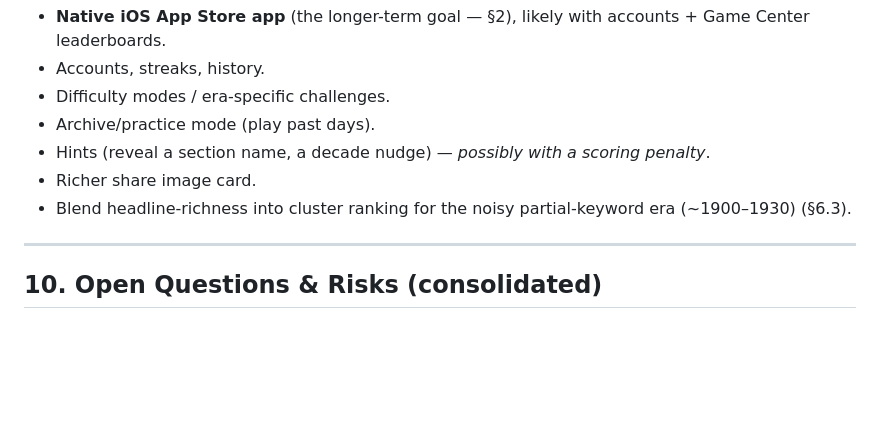
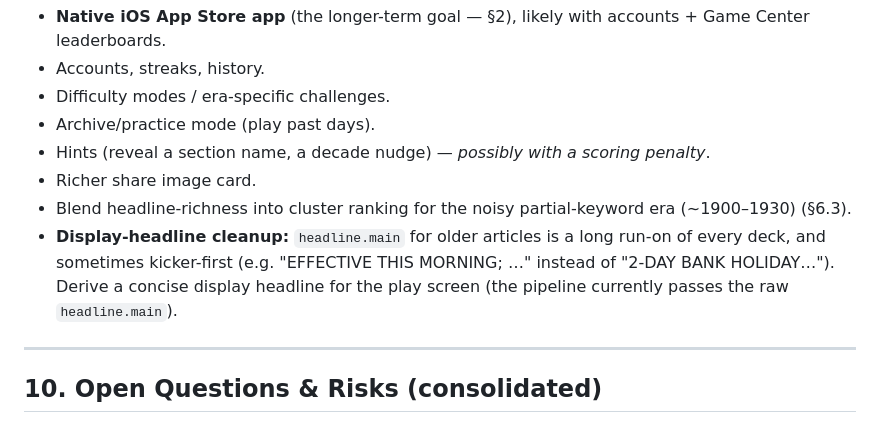
Before and after one commit to beradem/times-search, a Markdown page: PRD.md, the part around the change. Drawn GitHub-style; blank space fills up the shorter version.

Commit message:
Track display-headline cleanup as a backlog item

```diff
--- a/PRD.md
+++ b/PRD.md
@@ -265,6 +265,7 @@ The reveal-screen blurb is **LLM-generated using a Groq API key** (Groq serves f
 - Hints (reveal a section name, a decade nudge) — *possibly with a scoring penalty*.
 - Richer share image card.
 - Blend headline-richness into cluster ranking for the noisy partial-keyword era (~1900–1930) (§6.3).
+- **Display-headline cleanup:** `headline.main` for older articles is a long run-on of every deck, and sometimes kicker-first (e.g. "EFFECTIVE THIS MORNING; …" instead of "2-DAY BANK HOLIDAY…"). Derive a concise display headline for the play screen (the pipeline currently passes the raw `headline.main`).
 
 ---
 
```
